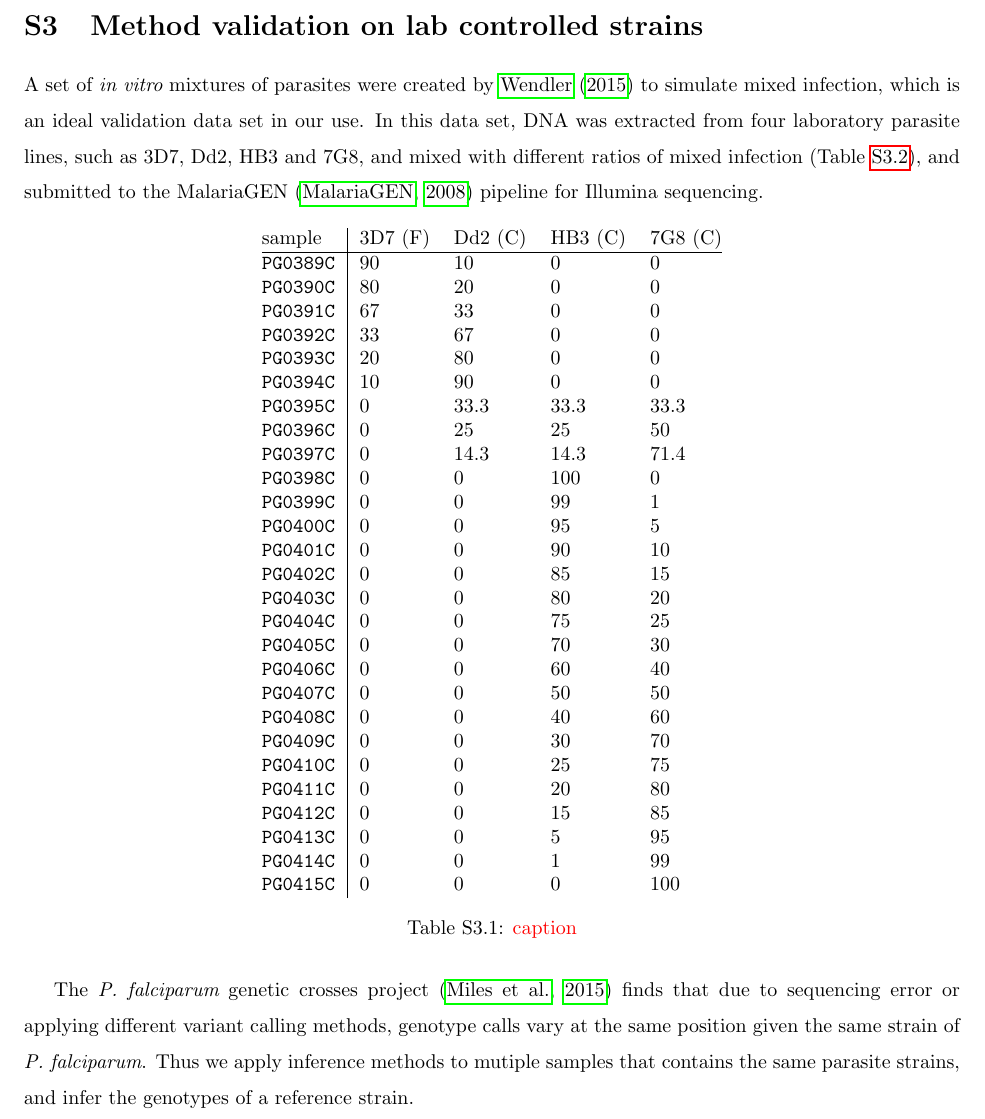
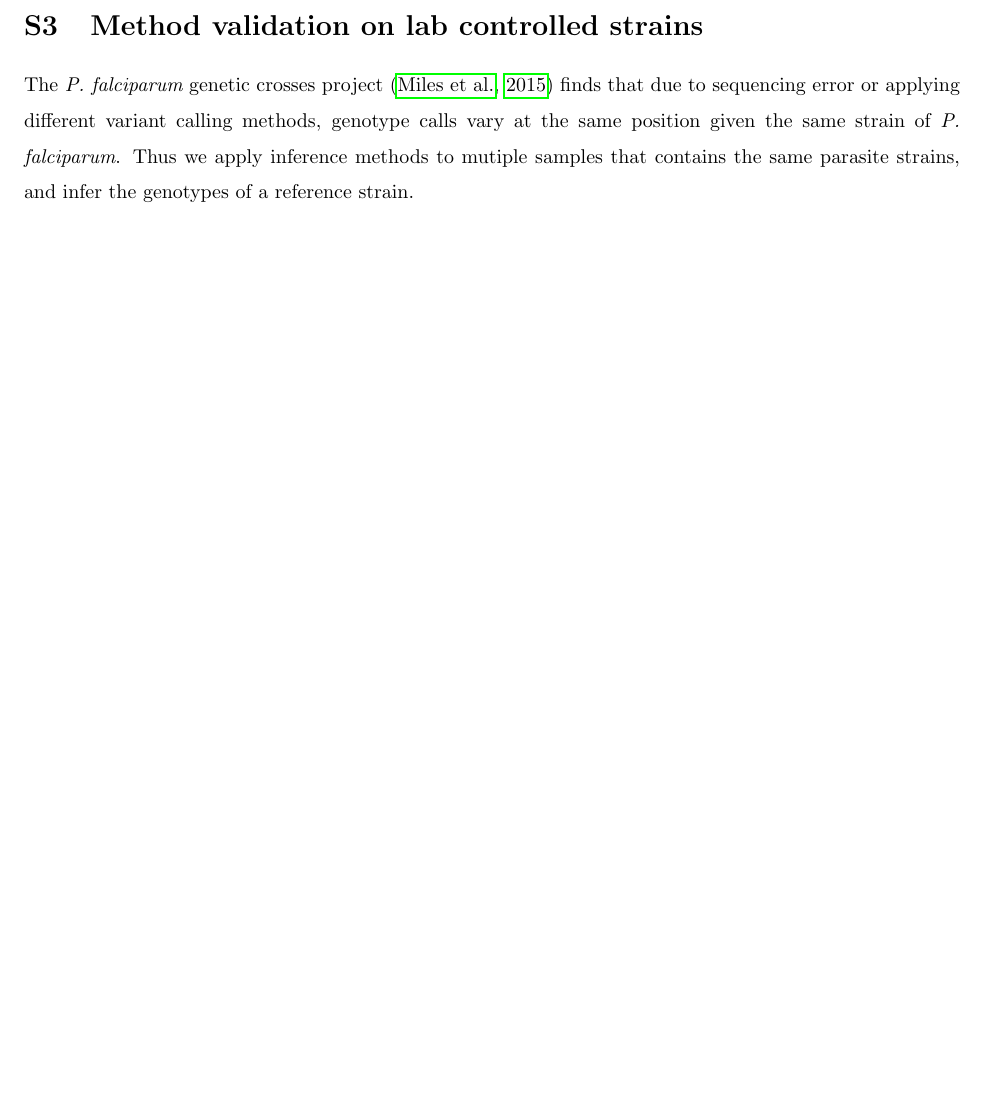
Before and after one commit to DEploid-dev/dEploidPaper, a LaTeX document (bioInfoSupplement.tex, which reads bioInfoSupplementValidation.tex): part of page 8 of 11 before the commit and part of page 8 of 10 after it, cut so that both start at the same text, the shorter picture padded with empty space. Compiled offline with pdfLaTeX.

Commit message:
update tex

```diff
--- a/bioInfoSupplementValidation.tex
+++ b/bioInfoSupplementValidation.tex
@@ -5,45 +5,44 @@
 \end{center}
 
 \section{Method validation on lab controlled strains} \label{sup:sec:validate}
-A set of {\it in vitro} mixtures of parasites were created by \citet{Wendler2015:sup} to simulate mixed infection, which is an ideal validation data set in our use. In this data set, DNA was extracted from four laboratory parasite lines, such as 3D7, Dd2, HB3 and 7G8, and mixed with different ratios of mixed infection (Table~\ref{tab:jason}), and submitted to the MalariaGEN \citep{MalariaGen2008:sup} pipeline for Illumina sequencing.
 
-\begin{table}[ht]\centering
-\begin{tabular}[c]{@{}l|llll@{}}
-sample    & 3D7 (F) & Dd2 (C) & HB3 (C) & 7G8 (C)\\ \hline
-%{\tt PG0218\-C} & 100 & 0 & 0 & 0\tabularnewline
-{\tt PG0389\-C} & 90 & 10 & 0 & 0\tabularnewline
-{\tt PG0390\-C} & 80 & 20 & 0 & 0\tabularnewline
-{\tt PG0391\-C} & 67 & 33 & 0 & 0\tabularnewline
-{\tt PG0392\-C} & 33 & 67 & 0 & 0\tabularnewline
-{\tt PG0393\-C} & 20 & 80 & 0 & 0\tabularnewline
-{\tt PG0394\-C} & 10 & 90 & 0 & 0\tabularnewline
-%{\tt PG0190\-C} & 0 & 100 & 0 & 0\tabularnewline
-{\tt PG0395\-C} & 0 & 33.3 & 33.3 & 33.3\tabularnewline
-{\tt PG0396\-C} & 0 & 25 & 25 & 50\tabularnewline
-{\tt PG0397\-C} & 0 & 14.3 & 14.3 & 71.4\tabularnewline
-{\tt PG0398\-C} & 0 & 0 & 100 & 0\tabularnewline
-{\tt PG0399\-C} & 0 & 0 & 99 & 1\tabularnewline
-{\tt PG0400\-C} & 0 & 0 & 95 & 5\tabularnewline
-{\tt PG0401\-C} & 0 & 0 & 90 & 10\tabularnewline
-{\tt PG0402\-C} & 0 & 0 & 85 & 15\tabularnewline
-{\tt PG0403\-C} & 0 & 0 & 80 & 20\tabularnewline
-{\tt PG0404\-C} & 0 & 0 & 75 & 25\tabularnewline
-{\tt PG0405\-C} & 0 & 0 & 70 & 30\tabularnewline
-{\tt PG0406\-C} & 0 & 0 & 60 & 40\tabularnewline
-{\tt PG0407\-C} & 0 & 0 & 50 & 50\tabularnewline
-{\tt PG0408\-C} & 0 & 0 & 40 & 60\tabularnewline
-{\tt PG0409\-C} & 0 & 0 & 30 & 70\tabularnewline
-{\tt PG0410\-C} & 0 & 0 & 25 & 75\tabularnewline
-{\tt PG0411\-C} & 0 & 0 & 20 & 80\tabularnewline
-{\tt PG0412\-C} & 0 & 0 & 15 & 85\tabularnewline
-%{\tt PG0049\-CW2} & 0 & 0 & 10 & 90\tabularnewline
-{\tt PG0413\-C} & 0 & 0 & 5 & 95\tabularnewline
-{\tt PG0414\-C} & 0 & 0 & 1 & 99\tabularnewline
-{\tt PG0415\-C} & 0 & 0 & 0 & 100\tabularnewline
-\end{tabular}
-\caption{\color{red}caption}
-\label{tab:jason}
-\end{table}
+%\begin{table}[ht]\centering
+%\begin{tabular}[c]{@{}l|llll@{}}
+%sample    & 3D7 (F) & Dd2 (C) & HB3 (C) & 7G8 (C)\\ \hline
+%%{\tt PG0218\-C} & 100 & 0 & 0 & 0\tabularnewline
+%{\tt PG0389\-C} & 90 & 10 & 0 & 0\tabularnewline
+%{\tt PG0390\-C} & 80 & 20 & 0 & 0\tabularnewline
+%{\tt PG0391\-C} & 67 & 33 & 0 & 0\tabularnewline
+%{\tt PG0392\-C} & 33 & 67 & 0 & 0\tabularnewline
+%{\tt PG0393\-C} & 20 & 80 & 0 & 0\tabularnewline
+%{\tt PG0394\-C} & 10 & 90 & 0 & 0\tabularnewline
+%%{\tt PG0190\-C} & 0 & 100 & 0 & 0\tabularnewline
+%{\tt PG0395\-C} & 0 & 33.3 & 33.3 & 33.3\tabularnewline
+%{\tt PG0396\-C} & 0 & 25 & 25 & 50\tabularnewline
+%{\tt PG0397\-C} & 0 & 14.3 & 14.3 & 71.4\tabularnewline
+%{\tt PG0398\-C} & 0 & 0 & 100 & 0\tabularnewline
+%{\tt PG0399\-C} & 0 & 0 & 99 & 1\tabularnewline
+%{\tt PG0400\-C} & 0 & 0 & 95 & 5\tabularnewline
+%{\tt PG0401\-C} & 0 & 0 & 90 & 10\tabularnewline
+%{\tt PG0402\-C} & 0 & 0 & 85 & 15\tabularnewline
+%{\tt PG0403\-C} & 0 & 0 & 80 & 20\tabularnewline
+%{\tt PG0404\-C} & 0 & 0 & 75 & 25\tabularnewline
+%{\tt PG0405\-C} & 0 & 0 & 70 & 30\tabularnewline
+%{\tt PG0406\-C} & 0 & 0 & 60 & 40\tabularnewline
+%{\tt PG0407\-C} & 0 & 0 & 50 & 50\tabularnewline
+%{\tt PG0408\-C} & 0 & 0 & 40 & 60\tabularnewline
+%{\tt PG0409\-C} & 0 & 0 & 30 & 70\tabularnewline
+%{\tt PG0410\-C} & 0 & 0 & 25 & 75\tabularnewline
+%{\tt PG0411\-C} & 0 & 0 & 20 & 80\tabularnewline
+%{\tt PG0412\-C} & 0 & 0 & 15 & 85\tabularnewline
+%%{\tt PG0049\-CW2} & 0 & 0 & 10 & 90\tabularnewline
+%{\tt PG0413\-C} & 0 & 0 & 5 & 95\tabularnewline
+%{\tt PG0414\-C} & 0 & 0 & 1 & 99\tabularnewline
+%{\tt PG0415\-C} & 0 & 0 & 0 & 100\tabularnewline
+%\end{tabular}
+%\caption{\color{red}caption}
+%\label{tab:jason}
+%\end{table}
 
 The {\em P. falciparum} genetic crosses project \citep{Miles2015:sup} finds that due to sequencing error or applying different variant calling methods, genotype calls vary at the same position given the same strain of {\em P. falciparum}. Thus we apply inference methods to mutiple samples that contains the same parasite strains, and infer the genotypes of a reference strain.
 
```
Also changed, not shown: bioInfo.tex (+15 -3 lines), bioInfo.pdf, bioInfoSupplement.pdf, bioInfoSupplementValidation.tex (48 more changed lines).
